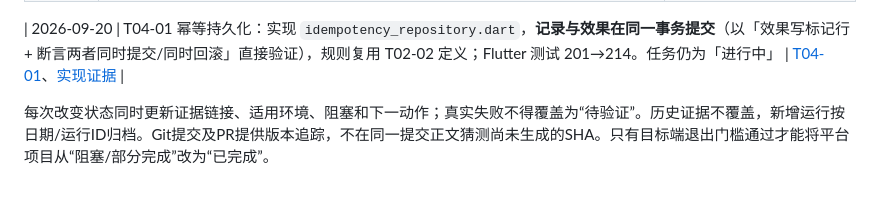
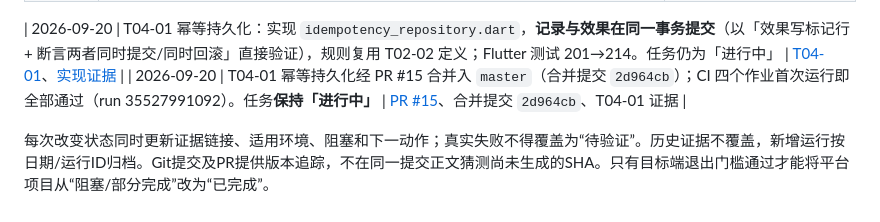
Before and after one commit to yanzhao77/NearSend, a Markdown page: docs/PROJECT_LEDGER.md, the part around the change. Rendered like a GitHub page.

Commit message:
docs(ledger): record the PR 15 merge for the idempotency work
T04-01 remains in progress; the task card and ledger both name the five items still
outstanding so a merged PR is not read as a satisfied exit threshold.

```diff
--- a/docs/PROJECT_LEDGER.md
+++ b/docs/PROJECT_LEDGER.md
@@ -269,5 +269,6 @@ README的S1表示协议冻结阶段，对应T02后半段；S2/S3/S4是展示路
 | 2026-09-20 | T04-01 存储核心经 PR #13 合并入 `master`（合并提交 `df0481a`）；CI 四个作业首次运行即全部通过（run 35527238578）。任务**保持「进行中」**，退出门槛未满足 | [PR #13](https://github.com/yanzhao77/NearSend/pull/13)、合并提交 `df0481a`、T04-01 证据 |
 
 | 2026-09-20 | T04-01 幂等持久化：实现 `idempotency_repository.dart`，**记录与效果在同一事务提交**（以「效果写标记行 + 断言两者同时提交/同时回滚」直接验证），规则复用 T02-02 定义；Flutter 测试 201→214。任务仍为「进行中」 | [T04-01](tasks/T04-01.md)、[实现证据](testing/evidence/2026-09-20/t04-01-03/summary.md) |
+| 2026-09-20 | T04-01 幂等持久化经 PR #15 合并入 `master`（合并提交 `2d964cb`）；CI 四个作业首次运行即全部通过（run 35527991092）。任务**保持「进行中」** | [PR #15](https://github.com/yanzhao77/NearSend/pull/15)、合并提交 `2d964cb`、T04-01 证据 |
 
 每次改变状态同时更新证据链接、适用环境、阻塞和下一动作；真实失败不得覆盖为“待验证”。历史证据不覆盖，新增运行按日期/运行ID归档。Git提交及PR提供版本追踪，不在同一提交正文猜测尚未生成的SHA。只有目标端退出门槛通过才能将平台项目从“阻塞/部分完成”改为“已完成”。
```
